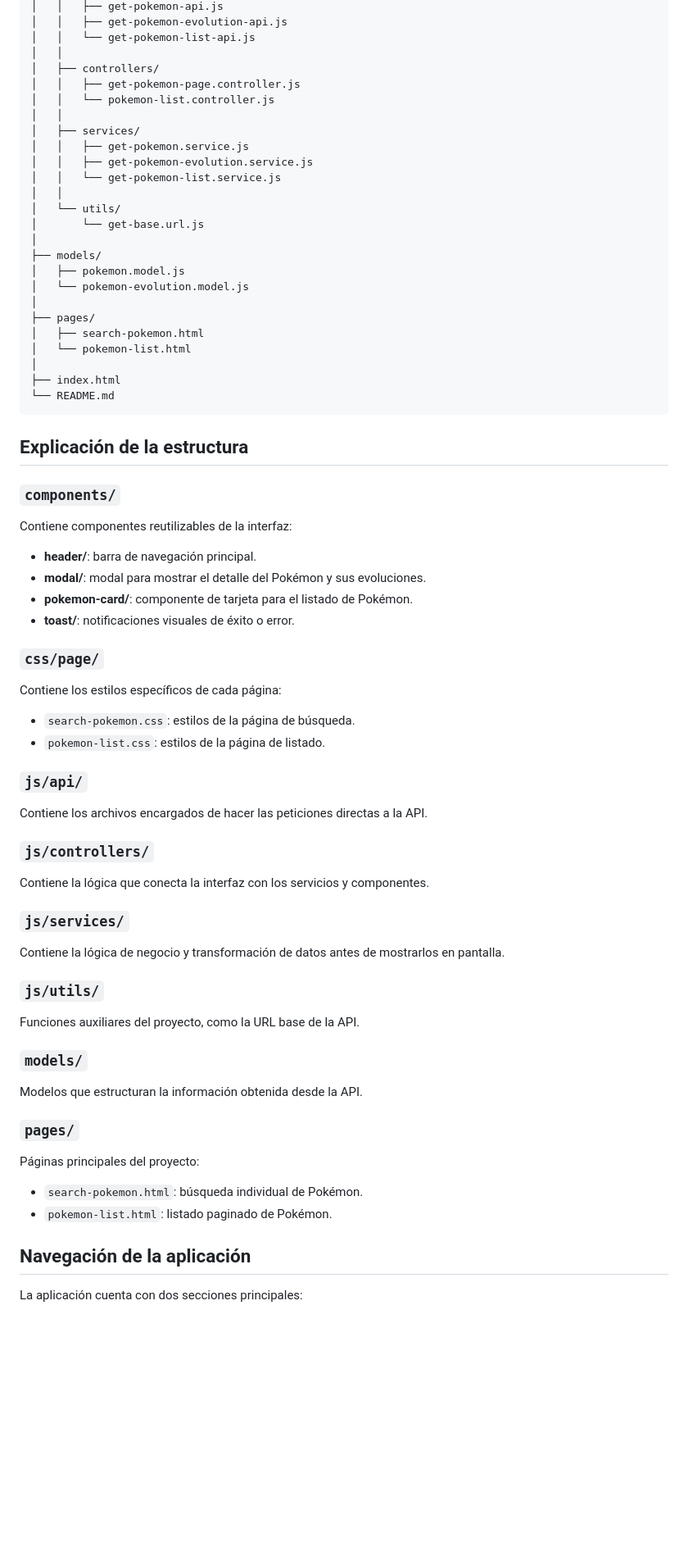
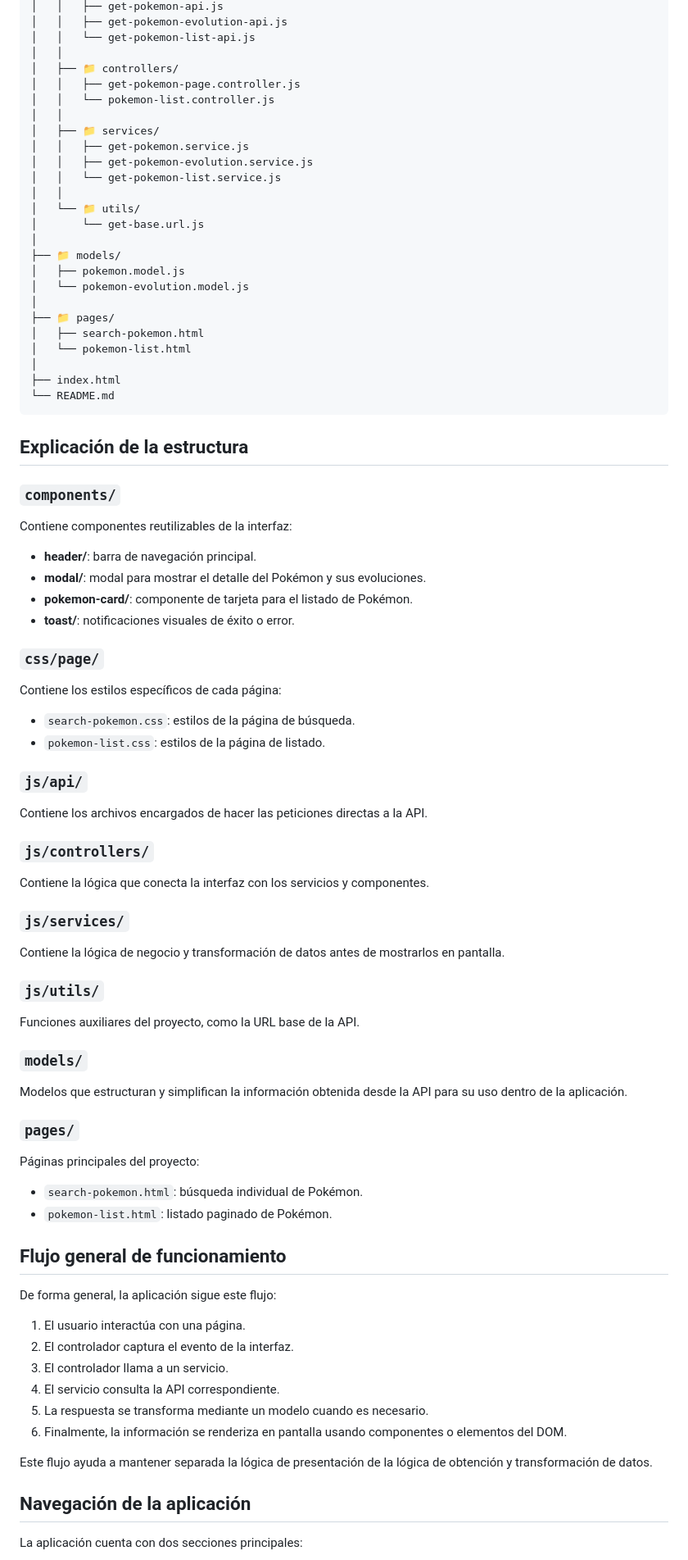
Before and after one commit to 202601-Ingenieria-Web/taller-html-BrayanStiven-GomezVilla, a Markdown page: readme.md, the part around one of its changes. Shown at 82% size. Rendered like a GitHub page; blank space fills up the shorter version.

```diff
--- a/readme.md
+++ b/readme.md
@@ -67,23 +100,23 @@ taller-html-brayanstiven-.../
 │   │   ├── get-pokemon-evolution-api.js
 │   │   └── get-pokemon-list-api.js
 │   │
-│   ├── controllers/
+│   ├── 📁 controllers/
 │   │   ├── get-pokemon-page.controller.js
 │   │   └── pokemon-list.controller.js
 │   │
-│   ├── services/
+│   ├── 📁 services/
 │   │   ├── get-pokemon.service.js
 │   │   ├── get-pokemon-evolution.service.js
 │   │   └── get-pokemon-list.service.js
 │   │
-│   └── utils/
+│   └── 📁 utils/
 │       └── get-base.url.js
 │
-├── models/
+├── 📁 models/
 │   ├── pokemon.model.js
 │   └── pokemon-evolution.model.js
 │
-├── pages/
+├── 📁 pages/
 │   ├── search-pokemon.html
 │   └── pokemon-list.html
 │
@@ -94,6 +127,7 @@ taller-html-brayanstiven-.../
 ## Explicación de la estructura
 
 ### `components/`
+
 Contiene componentes reutilizables de la interfaz:
 
 - **header/**: barra de navegación principal.
@@ -102,31 +136,51 @@ Contiene componentes reutilizables de la interfaz:
 - **toast/**: notificaciones visuales de éxito o error.
 
 ### `css/page/`
+
 Contiene los estilos específicos de cada página:
 
 - `search-pokemon.css`: estilos de la página de búsqueda.
 - `pokemon-list.css`: estilos de la página de listado.
 
 ### `js/api/`
+
 Contiene los archivos encargados de hacer las peticiones directas a la API.
 
 ### `js/controllers/`
+
 Contiene la lógica que conecta la interfaz con los servicios y componentes.
 
 ### `js/services/`
+
 Contiene la lógica de negocio y transformación de datos antes de mostrarlos en pantalla.
 
 ### `js/utils/`
+
 Funciones auxiliares del proyecto, como la URL base de la API.
 
 ### `models/`
-Modelos que estructuran la información obtenida desde la API.
+
+Modelos que estructuran y simplifican la información obtenida desde la API para su uso dentro de la aplicación.
 
 ### `pages/`
+
 Páginas principales del proyecto:
 
 - `search-pokemon.html`: búsqueda individual de Pokémon.
 - `pokemon-list.html`: listado paginado de Pokémon.
+
+## Flujo general de funcionamiento
+
+De forma general, la aplicación sigue este flujo:
+
+1. El usuario interactúa con una página.
+2. El controlador captura el evento de la interfaz.
+3. El controlador llama a un servicio.
+4. El servicio consulta la API correspondiente.
+5. La respuesta se transforma mediante un modelo cuando es necesario.
+6. Finalmente, la información se renderiza en pantalla usando componentes o elementos del DOM.
+
+Este flujo ayuda a mantener separada la lógica de presentación de la lógica de obtención y transformación de datos.
 
 ## Navegación de la aplicación
 
```
Also changed, not shown: other parts of readme.md (+48 -11 lines).
